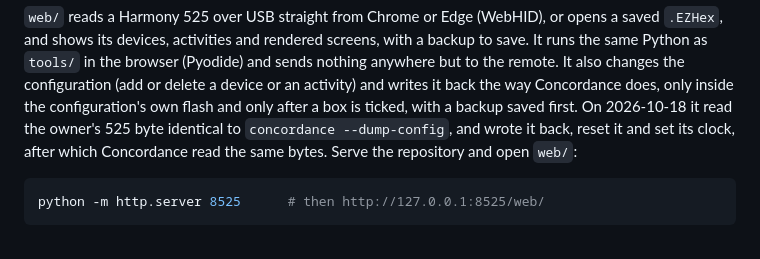
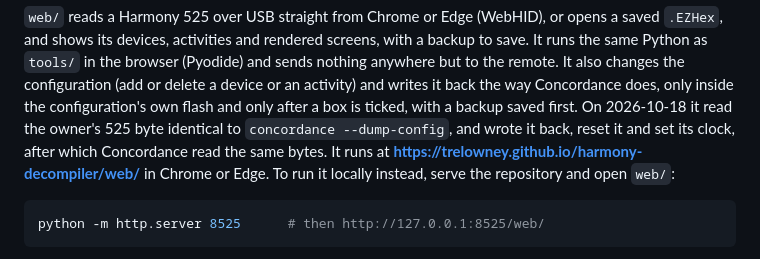
Before and after one commit to trelowney/harmony-decompiler, a Markdown page: README.md, the part around the change. GitHub-like rendering.

Commit message:
README: the page runs on GitHub Pages

````diff
--- a/README.md
+++ b/README.md
@@ -74,8 +74,9 @@ configuration (add or delete a device or an activity) and writes it back the
 way Concordance does, only inside the configuration's own flash and only after
 a box is ticked, with a backup saved first. On 2026-10-18 it read the owner's
 525 byte identical to `concordance --dump-config`, and wrote it back, reset it
-and set its clock, after which Concordance read the same bytes. Serve the
-repository and open `web/`:
+and set its clock, after which Concordance read the same bytes. It runs at
+**https://trelowney.github.io/harmony-decompiler/web/** in Chrome or Edge. To
+run it locally instead, serve the repository and open `web/`:
 
 ```sh
 python -m http.server 8525      # then http://127.0.0.1:8525/web/
````
